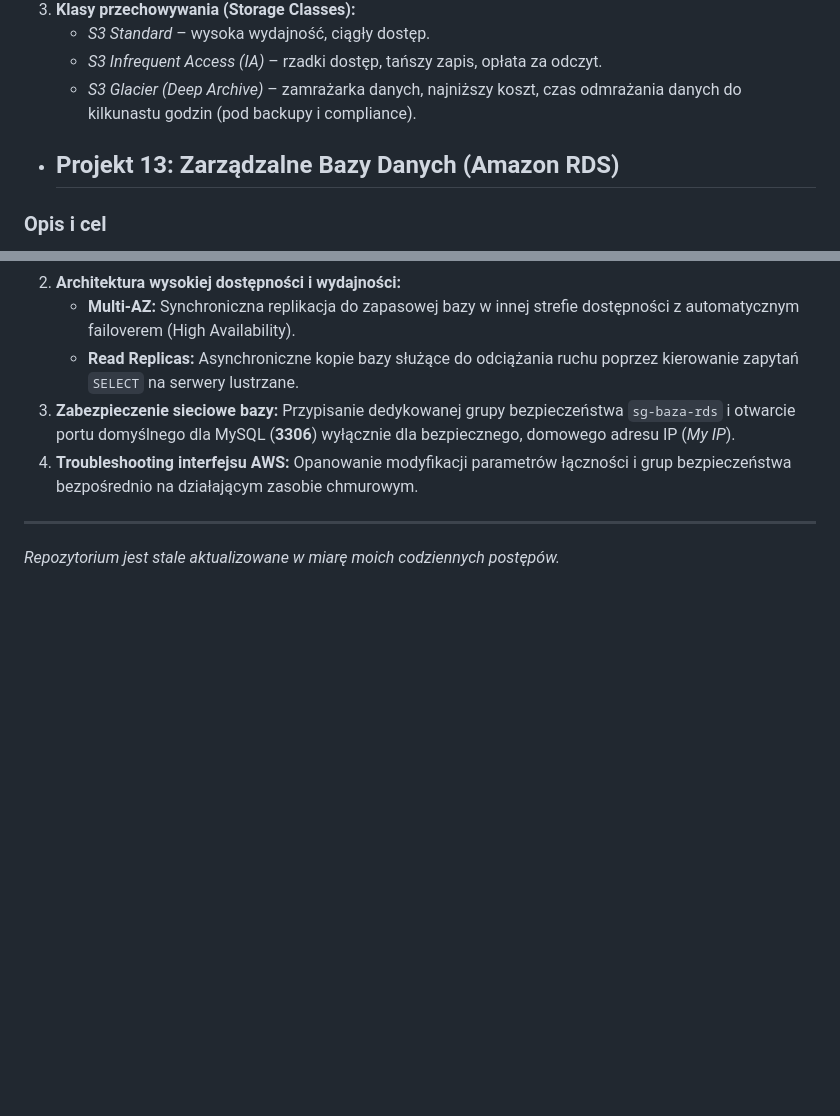
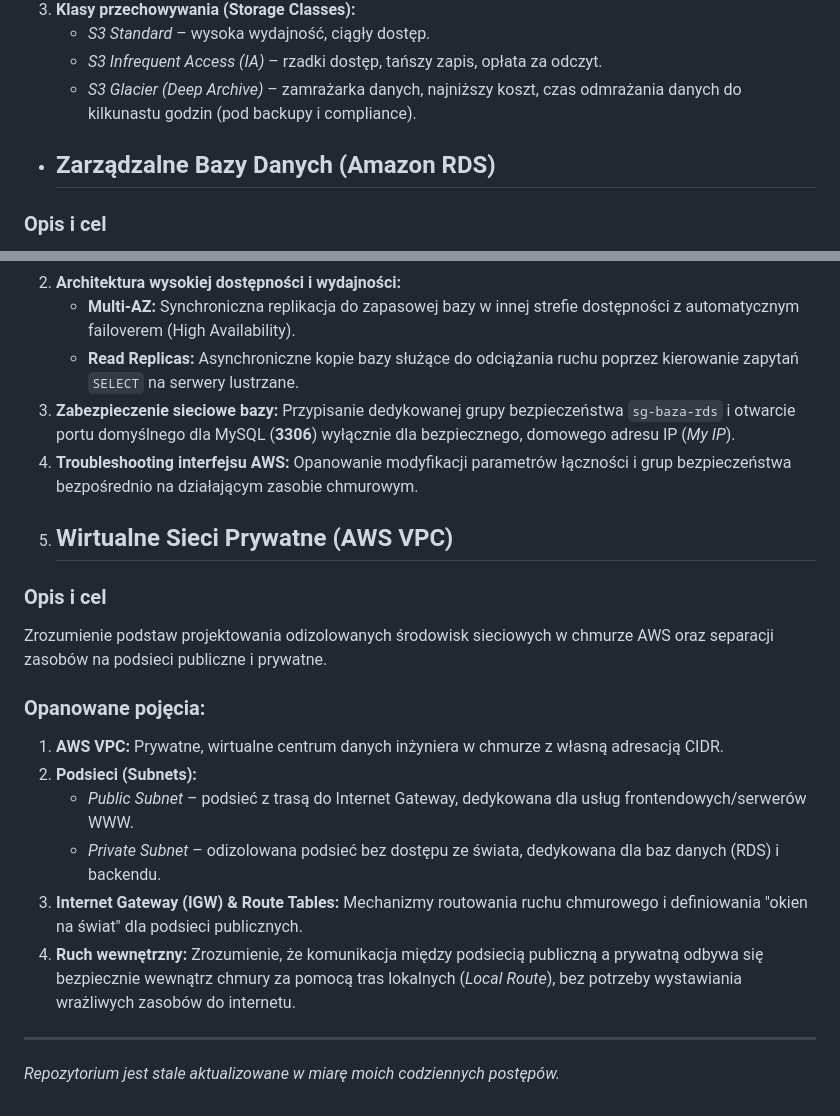
Before and after one commit to MaciekC-ZH/road-to-devops, a Markdown page: README.md, 2 parts joined by grey strips. GitHub-like rendering; blank space fills up the shorter version.

Commit message:
Teoria na temat VPC

```diff
--- a/README.md
+++ b/README.md
@@ -72,7 +72,7 @@ Zrozumienie działania bezserwerowego magazynu obiektów (Object Storage) Amazon
    * *S3 Standard* – wysoka wydajność, ciągły dostęp.
    * *S3 Infrequent Access (IA)* – rzadki dostęp, tańszy zapis, opłata za odczyt.
    * *S3 Glacier (Deep Archive)* – zamrażarka danych, najniższy koszt, czas odmrażania danych do kilkunastu godzin (pod backupy i compliance).
-* ## Projekt 13: Zarządzalne Bazy Danych (Amazon RDS)
+* ## Zarządzalne Bazy Danych (Amazon RDS)
 ### Opis i cel
 Uruchomienie i konfiguracja relacyjnej bazy danych MySQL w chmurze za pomocą usługi Amazon RDS (Platform as a Service) oraz zabezpieczenie jej na poziomie sieciowym.
 ### Opanowane pojęcia i umiejętności:
@@ -82,5 +82,15 @@ Uruchomienie i konfiguracja relacyjnej bazy danych MySQL w chmurze za pomocą us
    * **Read Replicas:** Asynchroniczne kopie bazy służące do odciążania ruchu poprzez kierowanie zapytań `SELECT` na serwery lustrzane.
 3. **Zabezpieczenie sieciowe bazy:** Przypisanie dedykowanej grupy bezpieczeństwa `sg-baza-rds` i otwarcie portu domyślnego dla MySQL (**3306**) wyłącznie dla bezpiecznego, domowego adresu IP (*My IP*).
 4. **Troubleshooting interfejsu AWS:** Opanowanie modyfikacji parametrów łączności i grup bezpieczeństwa bezpośrednio na działającym zasobie chmurowym.
+5. ## Wirtualne Sieci Prywatne (AWS VPC)
+### Opis i cel
+Zrozumienie podstaw projektowania odizolowanych środowisk sieciowych w chmurze AWS oraz separacji zasobów na podsieci publiczne i prywatne.
+### Opanowane pojęcia:
+1. **AWS VPC:** Prywatne, wirtualne centrum danych inżyniera w chmurze z własną adresacją CIDR.
+2. **Podsieci (Subnets):**
+   * *Public Subnet* – podsieć z trasą do Internet Gateway, dedykowana dla usług frontendowych/serwerów WWW.
+   * *Private Subnet* – odizolowana podsieć bez dostępu ze świata, dedykowana dla baz danych (RDS) i backendu.
+3. **Internet Gateway (IGW) & Route Tables:** Mechanizmy routowania ruchu chmurowego i definiowania "okien na świat" dla podsieci publicznych.
+4. **Ruch wewnętrzny:** Zrozumienie, że komunikacja między podsiecią publiczną a prywatną odbywa się bezpiecznie wewnątrz chmury za pomocą tras lokalnych (*Local Route*), bez potrzeby wystawiania wrażliwych zasobów do internetu.
 ---
 *Repozytorium jest stale aktualizowane w miarę moich codziennych postępów.*
```
